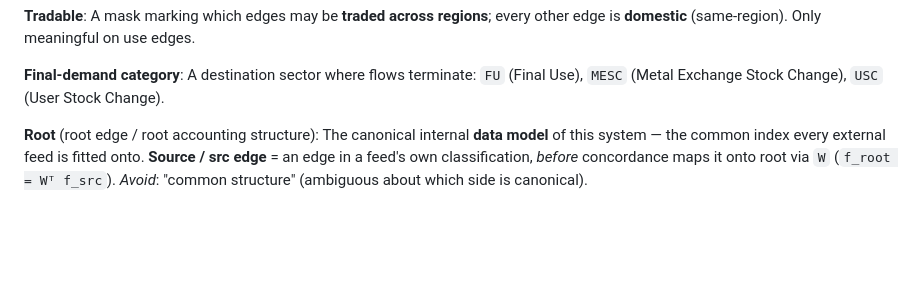
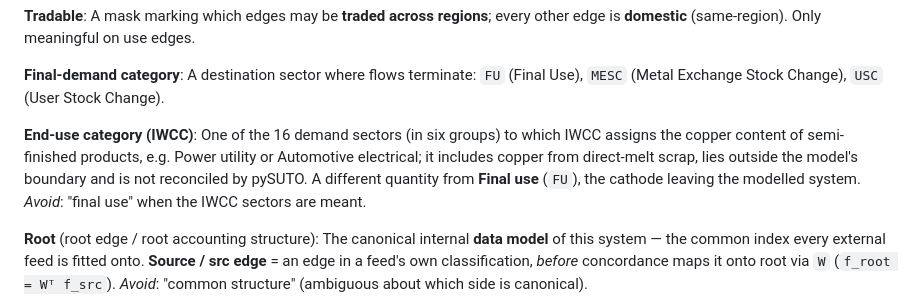
Before and after one commit to florihu/pySUTO, a Markdown page: GLOSSARY.md, the part around the change. GitHub-like rendering; blank space fills up the shorter version.

Commit message:
docs(glossary): an IWCC end-use category is a demand sector outside the model, not Final use (#45)
**End-use category (IWCC)** sits next to the final-demand entries, as drafted
in the spec, tightened to the glossary's two-sentence format.

Co-Authored-By: Claude Opus 5.5 <noreply@anthropic.com>

```diff
--- a/GLOSSARY.md
+++ b/GLOSSARY.md
@@ -70,6 +70,13 @@ A mask marking which edges may be **traded across regions**; every other edge is
 **Final-demand category**:
 A destination sector where flows terminate: `FU` (Final Use), `MESC` (Metal Exchange Stock
 Change), `USC` (User Stock Change).
+
+**End-use category (IWCC)**:
+One of the 16 demand sectors (in six groups) to which IWCC assigns the copper content of
+semi-finished products, e.g. Power utility or Automotive electrical; it includes copper from
+direct-melt scrap, lies outside the model's boundary and is not reconciled by pySUTO. A different
+quantity from **Final use** (`FU`), the cathode leaving the modelled system.
+_Avoid_: "final use" when the IWCC sectors are meant.
 
 **Root** (root edge / root accounting structure):
 The canonical internal **data model** of this system — the common index every external feed is
```
